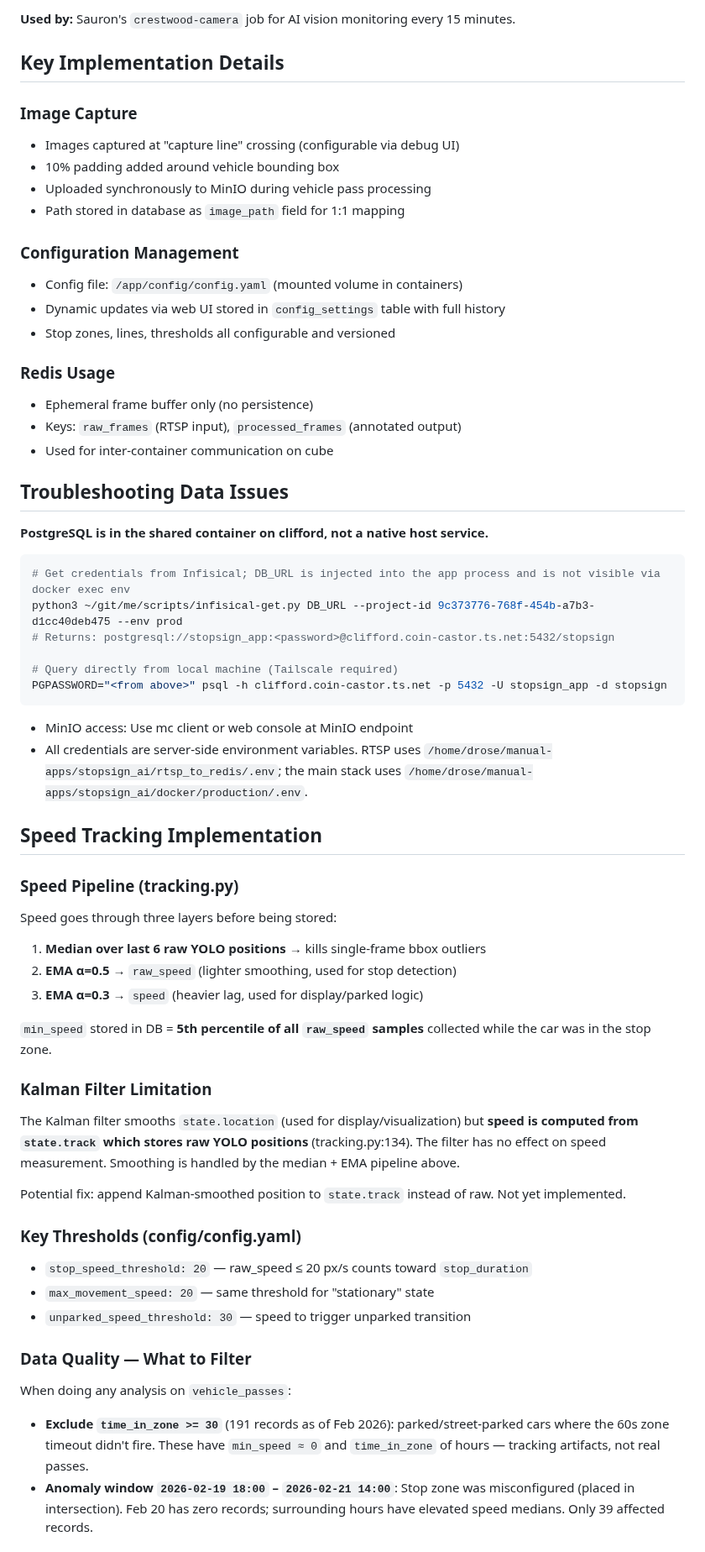
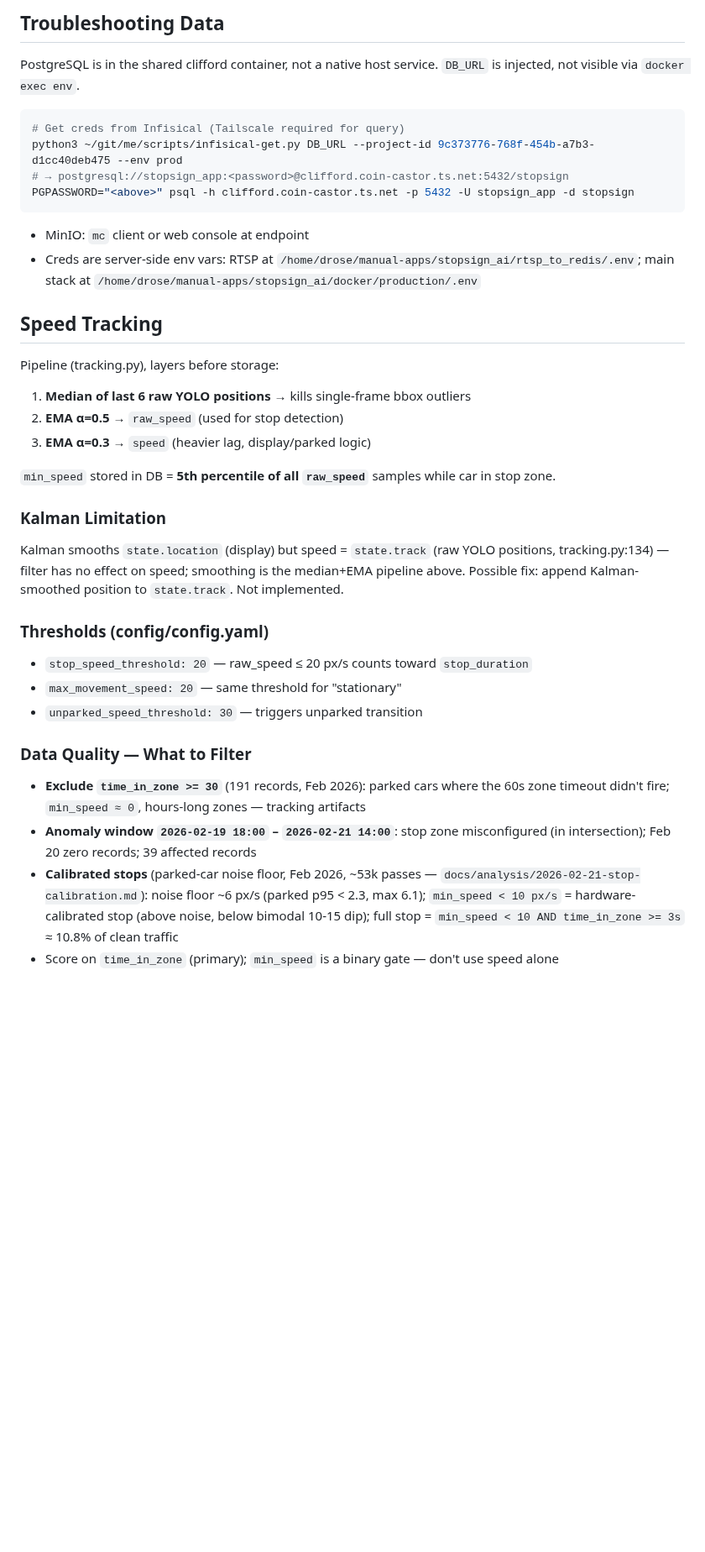
Before and after one commit to cipher982/stopsign_ai, a Markdown page: AGENTS.md, the part around one of its changes. Shown at 84% size. Drawn GitHub-style; blank space fills up the shorter version.

````diff
--- a/AGENTS.md
+++ b/AGENTS.md
@@ -70,62 +56,35 @@ Camera (WiFi) → RTSP → rtsp_to_redis → Redis → ffmpeg_service → HLS fi
 
-**Used by:** Sauron's `crestwood-camera` job for AI vision monitoring every 15 minutes.
+## Troubleshooting Data
+PostgreSQL is in the shared clifford container, not a native host service. `DB_URL` is injected, not visible via `docker exec env`.
+```bash
+# Get creds from Infisical (Tailscale required for query)
+python3 ~/git/me/scripts/infisical-get.py DB_URL --project-id 9c373776-768f-454b-a7b3-d1cc40deb475 --env prod
+# → postgresql://stopsign_app:<password>@clifford.coin-castor.ts.net:5432/stopsign
+PGPASSWORD="<above>" psql -h clifford.coin-castor.ts.net -p 5432 -U stopsign_app -d stopsign
+```
+- MinIO: `mc` client or web console at endpoint
+- Creds are server-side env vars: RTSP at `/home/drose/manual-apps/stopsign_ai/rtsp_to_redis/.env`; main stack at `/home/drose/manual-apps/stopsign_ai/docker/production/.env`
 
-## Key Implementation Details
+## Speed Tracking
 
-### Image Capture
-- Images captured at "capture line" crossing (configurable via debug UI)
-- 10% padding added around vehicle bounding box
-- Uploaded synchronously to MinIO during vehicle pass processing
-- Path stored in database as `image_path` field for 1:1 mapping
+Pipeline (tracking.py), layers before storage:
+1. **Median of last 6 raw YOLO positions** → kills single-frame bbox outliers
+2. **EMA α=0.5** → `raw_speed` (used for stop detection)
+3. **EMA α=0.3** → `speed` (heavier lag, display/parked logic)
 
-### Configuration Management
-- Config file: `/app/config/config.yaml` (mounted volume in containers)
-- Dynamic updates via web UI stored in `config_settings` table with full history
-- Stop zones, lines, thresholds all configurable and versioned
+`min_speed` stored in DB = **5th percentile of all `raw_speed`** samples while car in stop zone.
 
-### Redis Usage
-- Ephemeral frame buffer only (no persistence)
-- Keys: `raw_frames` (RTSP input), `processed_frames` (annotated output)
-- Used for inter-container communication on cube
+### Kalman Limitation
+Kalman smooths `state.location` (display) but speed = `state.track` (raw YOLO positions, tracking.py:134) — filter has no effect on speed; smoothing is the median+EMA pipeline above. Possible fix: append Kalman-smoothed position to `state.track`. Not implemented.
 
-## Troubleshooting Data Issues
-
-**PostgreSQL is in the shared container on clifford, not a native host service.**
-
-```bash
-# Get credentials from Infisical; DB_URL is injected into the app process and is not visible via docker exec env
-python3 ~/git/me/scripts/infisical-get.py DB_URL --project-id 9c373776-768f-454b-a7b3-d1cc40deb475 --env prod
-# Returns: postgresql://stopsign_app:<password>@clifford.coin-castor.ts.net:5432/stopsign
-
-# Query directly from local machine (Tailscale required)
-PGPASSWORD="<from above>" psql -h clifford.coin-castor.ts.net -p 5432 -U stopsign_app -d stopsign
-```
-
-- MinIO access: Use mc client or web console at MinIO endpoint
-- All credentials are server-side environment variables. RTSP uses `/home/drose/manual-apps/stopsign_ai/rtsp_to_redis/.env`; the main stack uses `/home/drose/manual-apps/stopsign_ai/docker/production/.env`.
-
-## Speed Tracking Implementation
-
-### Speed Pipeline (tracking.py)
-Speed goes through three layers before being stored:
-1. **Median over last 6 raw YOLO positions** → kills single-frame bbox outliers
-2. **EMA α=0.5** → `raw_speed` (lighter smoothing, used for stop detection)
-3. **EMA α=0.3** → `speed` (heavier lag, used for display/parked logic)
-
-`min_speed` stored in DB = **5th percentile of all `raw_speed` samples** collected while the car was in the stop zone.
-
-### Kalman Filter Limitation
-The Kalman filter smooths `state.location` (used for display/visualization) but **speed is computed from `state.track` which stores raw YOLO positions** (tracking.py:134). The filter has no effect on speed measurement. Smoothing is handled by the median + EMA pipeline above.
-
-Potential fix: append Kalman-smoothed position to `state.track` instead of raw. Not yet implemented.
-
-### Key Thresholds (config/config.yaml)
+### Thresholds (config/config.yaml)
 - `stop_speed_threshold: 20` — raw_speed ≤ 20 px/s counts toward `stop_duration`
-- `max_movement_speed: 20` — same threshold for "stationary" state
-- `unparked_speed_threshold: 30` — speed to trigger unparked transition
+- `max_movement_speed: 20` — same threshold for "stationary"
+- `unparked_speed_threshold: 30` — triggers unparked transition
 
 ### Data Quality — What to Filter
-When doing any analysis on `vehicle_passes`:
-- **Exclude `time_in_zone >= 30`** (191 records as of Feb 2026): parked/street-parked cars where the 60s zone timeout didn't fire. These have `min_speed ≈ 0` and `time_in_zone` of hours — tracking artifacts, not real passes.
-- **Anomaly window `2026-02-19 18:00` – `2026-02-21 14:00`**: Stop zone was misconfigured (placed in intersection). Feb 20 has zero records; surrounding hours have elevated speed medians. Only 39 affected records.
+- **Exclude `time_in_zone >= 30`** (191 records, Feb 2026): parked cars where the 60s zone timeout didn't fire; `min_speed ≈ 0`, hours-long zones — tracking artifacts
+- **Anomaly window `2026-02-19 18:00` – `2026-02-21 14:00`**: stop zone misconfigured (in intersection); Feb 20 zero records; 39 affected records
+- **Calibrated stops** (parked-car noise floor, Feb 2026, ~53k passes — `docs/analysis/2026-02-21-stop-calibration.md`): noise floor ~6 px/s (parked p95 < 2.3, max 6.1); `min_speed < 10 px/s` = hardware-calibrated stop (above noise, below bimodal 10-15 dip); full stop = `min_speed < 10 AND time_in_zone >= 3s` ≈ 10.8% of clean traffic
+- Score on `time_in_zone` (primary); `min_speed` is a binary gate — don't use speed alone
 
````
Also changed, not shown: other parts of AGENTS.md (+42 -89 lines).
